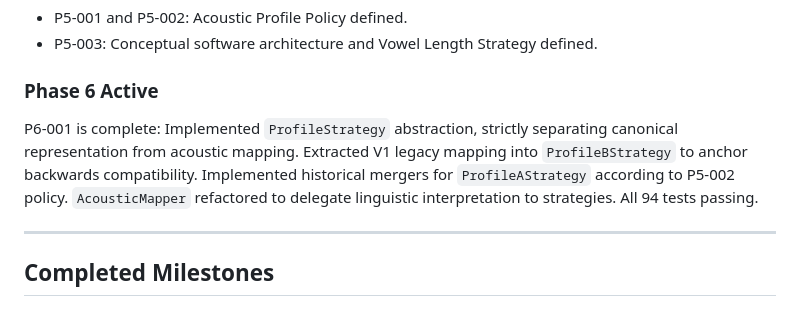
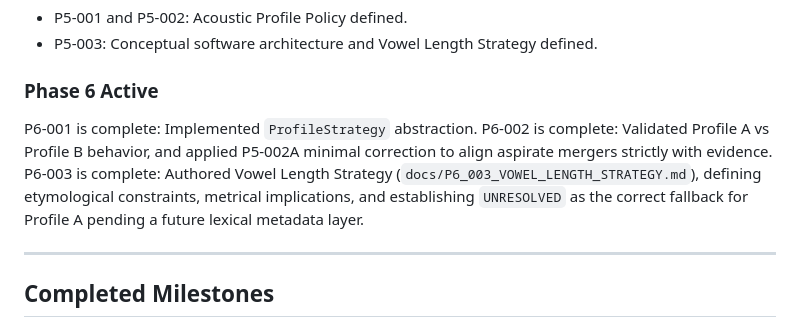
Before and after one commit to krispypasta/kawi-tts, a Markdown page: PROJECT_STATE.md, the part around the change. Rendered like a GitHub page.

Commit message:
Define P6-003 vowel length strategy

```diff
--- a/PROJECT_STATE.md
+++ b/PROJECT_STATE.md
@@ -21,7 +21,9 @@ Phase 5 is complete:
 - P5-003: Conceptual software architecture and Vowel Length Strategy defined.
 
 ### Phase 6 Active
-P6-001 is complete: Implemented `ProfileStrategy` abstraction, strictly separating canonical representation from acoustic mapping. Extracted V1 legacy mapping into `ProfileBStrategy` to anchor backwards compatibility. Implemented historical mergers for `ProfileAStrategy` according to P5-002 policy. `AcousticMapper` refactored to delegate linguistic interpretation to strategies. All 94 tests passing.
+P6-001 is complete: Implemented `ProfileStrategy` abstraction.
+P6-002 is complete: Validated Profile A vs Profile B behavior, and applied P5-002A minimal correction to align aspirate mergers strictly with evidence.
+P6-003 is complete: Authored Vowel Length Strategy (`docs/P6_003_VOWEL_LENGTH_STRATEGY.md`), defining etymological constraints, metrical implications, and establishing `UNRESOLVED` as the correct fallback for Profile A pending a future lexical metadata layer.
 
 ---
 
```
Also changed, not shown: TODO.md (+4 -4 lines), docs/P6_003_VOWEL_LENGTH_STRATEGY.md (added, +81 -0 lines).
